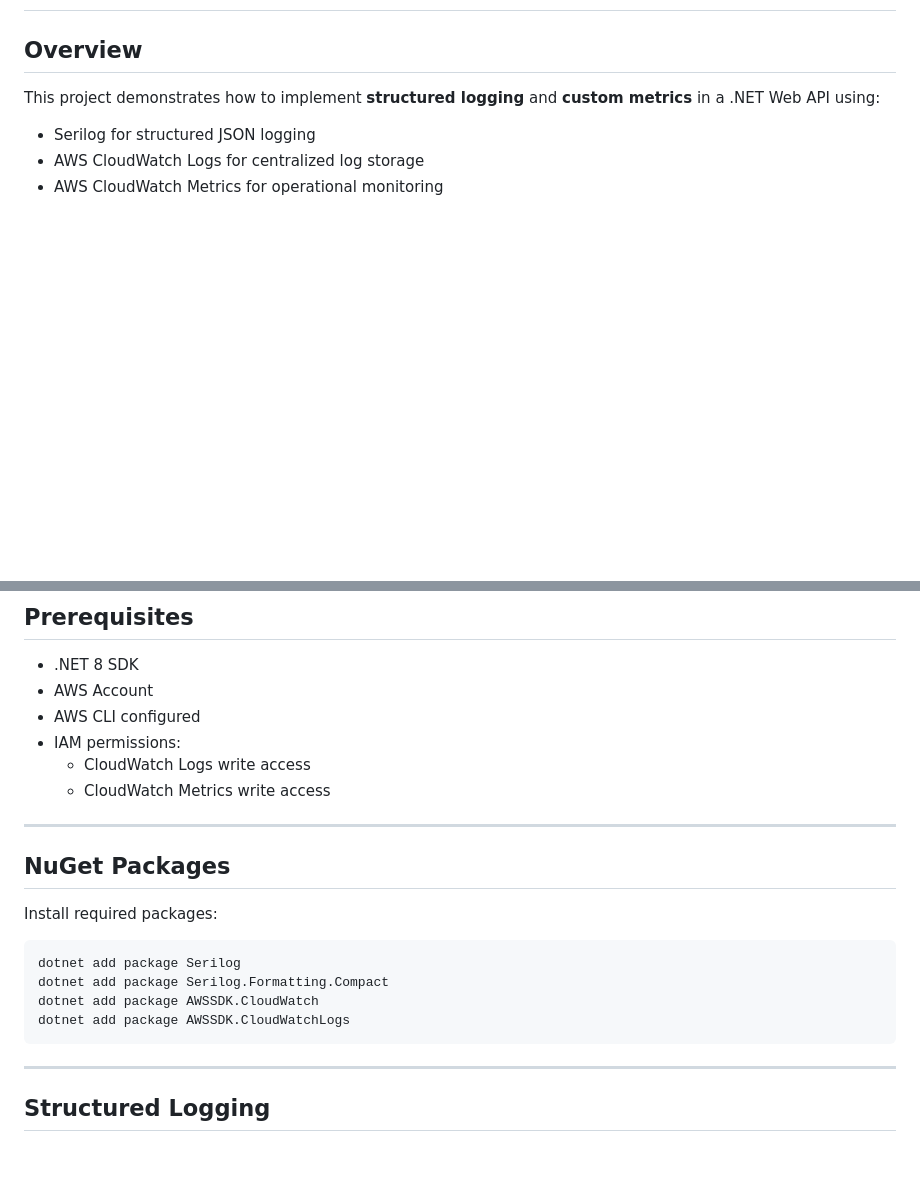
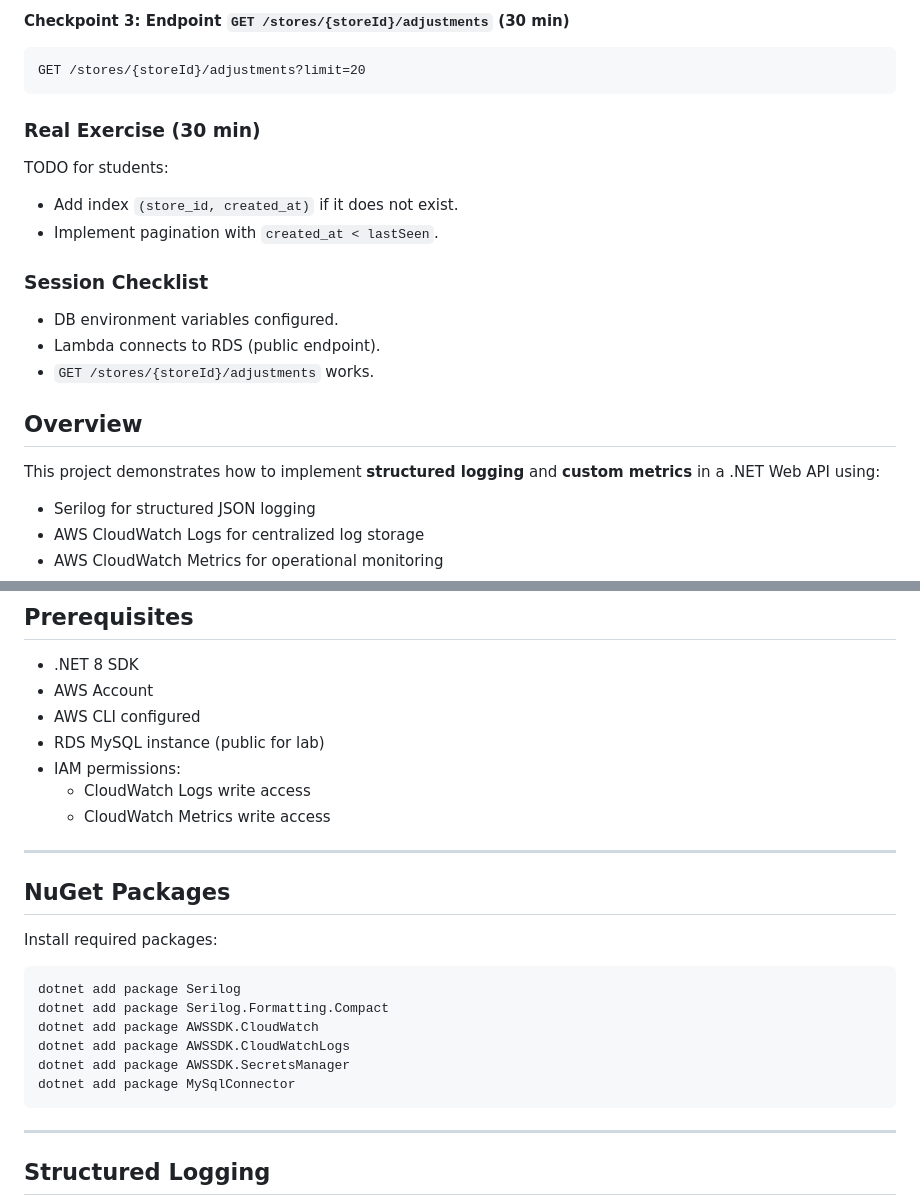
Before and after one commit to misaelriojasftf/aws-dotnet-flutter-dataqube, a Markdown page: dotnet/README.md, 2 parts joined by grey strips. Rendered like a GitHub page; blank space fills up the shorter version.

````diff
--- a/dotnet/README.md
+++ b/dotnet/README.md
@@ -2,3 +83,17 @@
+#### Checkpoint 3: Endpoint `GET /stores/{storeId}/adjustments` (30 min)
+```
+GET /stores/{storeId}/adjustments?limit=20
+```
+
+### Real Exercise (30 min)
+TODO for students:
+- Add index `(store_id, created_at)` if it does not exist.
+- Implement pagination with `created_at < lastSeen`.
+
+### Session Checklist
+- DB environment variables configured.
+- Lambda connects to RDS (public endpoint).
+- `GET /stores/{storeId}/adjustments` works.
 
 ## Overview
 This project demonstrates how to implement **structured logging** and **custom metrics** in a .NET Web API using:
@@ -35,6 +130,7 @@ Client → .NET API → Serilog → CloudWatch Logs
 - .NET 8 SDK
 - AWS Account
 - AWS CLI configured
+- RDS MySQL instance (public for lab)
 - IAM permissions:
   - CloudWatch Logs write access
   - CloudWatch Metrics write access
@@ -50,6 +146,8 @@ dotnet add package Serilog
 dotnet add package Serilog.Formatting.Compact
 dotnet add package AWSSDK.CloudWatch
 dotnet add package AWSSDK.CloudWatchLogs
+dotnet add package AWSSDK.SecretsManager
+dotnet add package MySqlConnector
 ```
 
 ---
````
Also changed, not shown: other parts of dotnet/README.md (+125 -2 lines).
